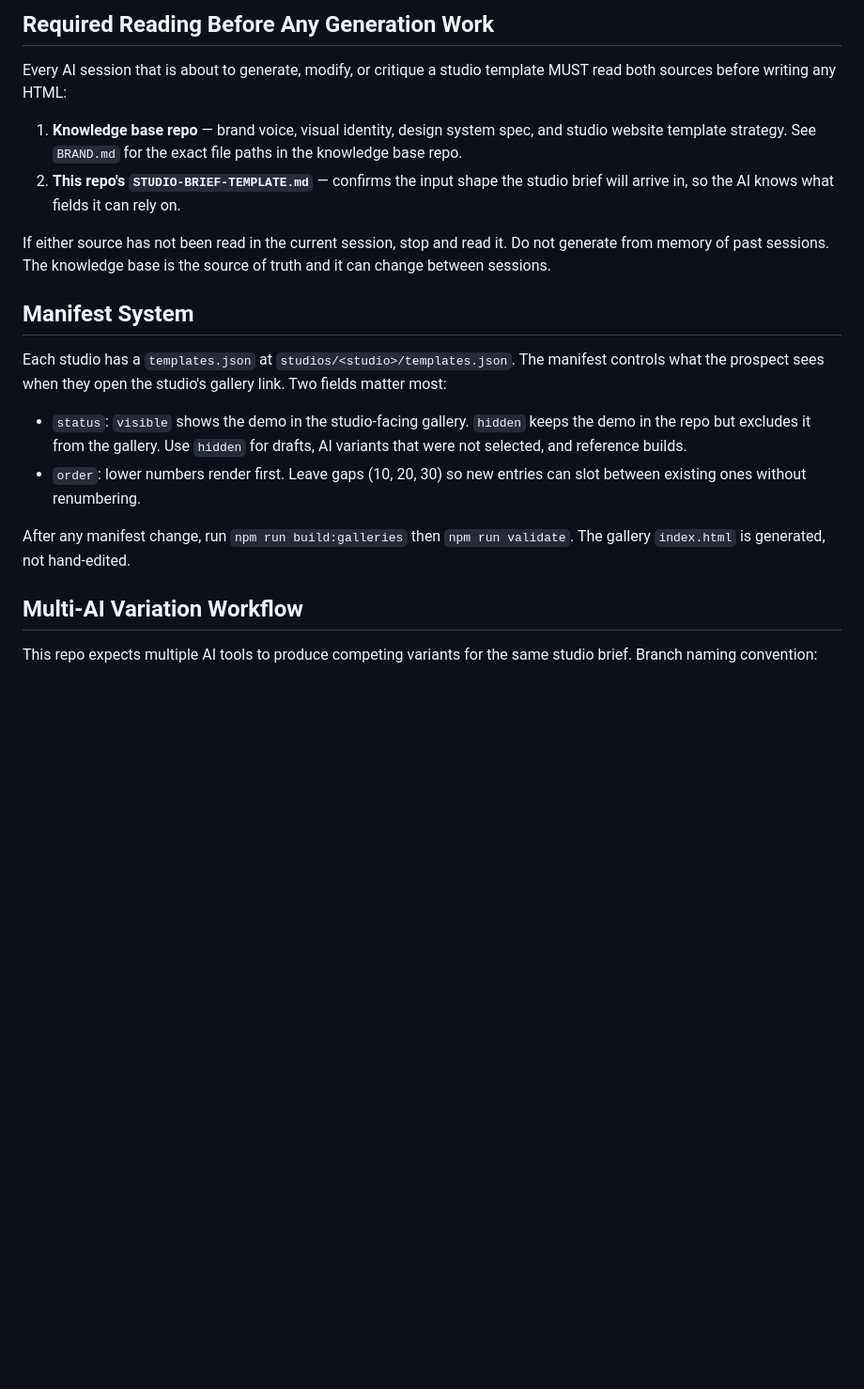
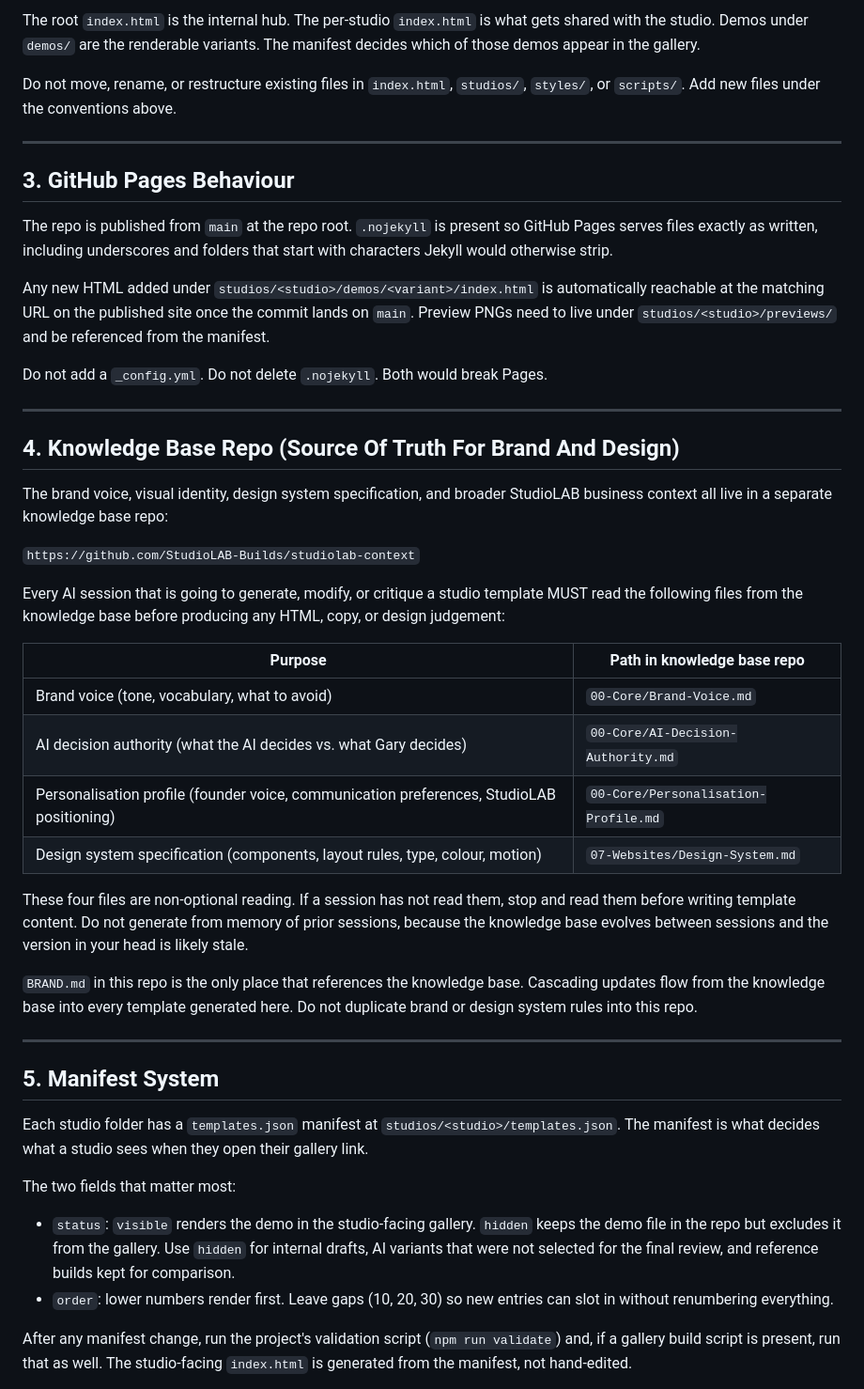
Before and after one commit to StudioLAB-Builds/studio-website-templates, a Markdown page: CLAUDE.md, the part around one of its changes. Shown at 94% size. GitHub-like rendering; blank space fills up the shorter version.

````diff
--- a/CLAUDE.md
+++ b/CLAUDE.md
@@ -41,23 +51,50 @@ Not a production hosting platform. Not a CMS. Not the source of brand truth. Tem
 ```
 
-## Required Reading Before Any Generation Work
+The root `index.html` is the internal hub. The per-studio `index.html` is what gets shared with the studio. Demos under `demos/` are the renderable variants. The manifest decides which of those demos appear in the gallery.
 
-Every AI session that is about to generate, modify, or critique a studio template MUST read both sources before writing any HTML:
+Do not move, rename, or restructure existing files in `index.html`, `studios/`, `styles/`, or `scripts/`. Add new files under the conventions above.
 
-1. **Knowledge base repo** — brand voice, visual identity, design system spec, and studio website template strategy. See `BRAND.md` for the exact file paths in the knowledge base repo.
-2. **This repo's `STUDIO-BRIEF-TEMPLATE.md`** — confirms the input shape the studio brief will arrive in, so the AI knows what fields it can rely on.
+---
 
-If either source has not been read in the current session, stop and read it. Do not generate from memory of past sessions. The knowledge base is the source of truth and it can change between sessions.
+## 3. GitHub Pages Behaviour
 
-## Manifest System
+The repo is published from `main` at the repo root. `.nojekyll` is present so GitHub Pages serves files exactly as written, including underscores and folders that start with characters Jekyll would otherwise strip.
 
-Each studio has a `templates.json` at `studios/<studio>/templates.json`. The manifest controls what the prospect sees when they open the studio's gallery link. Two fields matter most:
+Any new HTML added under `studios/<studio>/demos/<variant>/index.html` is automatically reachable at the matching URL on the published site once the commit lands on `main`. Preview PNGs need to live under `studios/<studio>/previews/` and be referenced from the manifest.
 
-- `status`: `visible` shows the demo in the studio-facing gallery. `hidden` keeps the demo in the repo but excludes it from the gallery. Use `hidden` for drafts, AI variants that were not selected, and reference builds.
-- `order`: lower numbers render first. Leave gaps (10, 20, 30) so new entries can slot between existing ones without renumbering.
+Do not add a `_config.yml`. Do not delete `.nojekyll`. Both would break Pages.
 
-After any manifest change, run `npm run build:galleries` then `npm run validate`. The gallery `index.html` is generated, not hand-edited.
+---
 
-## Multi-AI Variation Workflow
+## 4. Knowledge Base Repo (Source Of Truth For Brand And Design)
 
-This repo expects multiple AI tools to produce competing variants for the same studio brief. Branch naming convention:
+The brand voice, visual identity, design system specification, and broader StudioLAB business context all live in a separate knowledge base repo:
+
+`https://github.com/StudioLAB-Builds/studiolab-context`
+
+Every AI session that is going to generate, modify, or critique a studio template MUST read the following files from the knowledge base before producing any HTML, copy, or design judgement:
+
+| Purpose | Path in knowledge base repo |
+|---|---|
+| Brand voice (tone, vocabulary, what to avoid) | `00-Core/Brand-Voice.md` |
+| AI decision authority (what the AI decides vs. what Gary decides) | `00-Core/AI-Decision-Authority.md` |
+| Personalisation profile (founder voice, communication preferences, StudioLAB positioning) | `00-Core/Personalisation-Profile.md` |
+| Design system specification (components, layout rules, type, colour, motion) | `07-Websites/Design-System.md` |
+
+These four files are non-optional reading. If a session has not read them, stop and read them before writing template content. Do not generate from memory of prior sessions, because the knowledge base evolves between sessions and the version in your head is likely stale.
+
+`BRAND.md` in this repo is the only place that references the knowledge base. Cascading updates flow from the knowledge base into every template generated here. Do not duplicate brand or design system rules into this repo.
+
+---
+
+## 5. Manifest System
+
+Each studio folder has a `templates.json` manifest at `studios/<studio>/templates.json`. The manifest is what decides what a studio sees when they open their gallery link.
+
+The two fields that matter most:
+
+- `status`: `visible` renders the demo in the studio-facing gallery. `hidden` keeps the demo file in the repo but excludes it from the gallery. Use `hidden` for internal drafts, AI variants that were not selected for the final review, and reference builds kept for comparison.
+- `order`: lower numbers render first. Leave gaps (10, 20, 30) so new entries can slot in without renumbering everything.
+
+After any manifest change, run the project's validation script (`npm run validate`) and, if a gallery build script is present, run that as well. The studio-facing `index.html` is generated from the manifest, not hand-edited.
+
````
Also changed, not shown: other parts of CLAUDE.md (+107 -35 lines).
